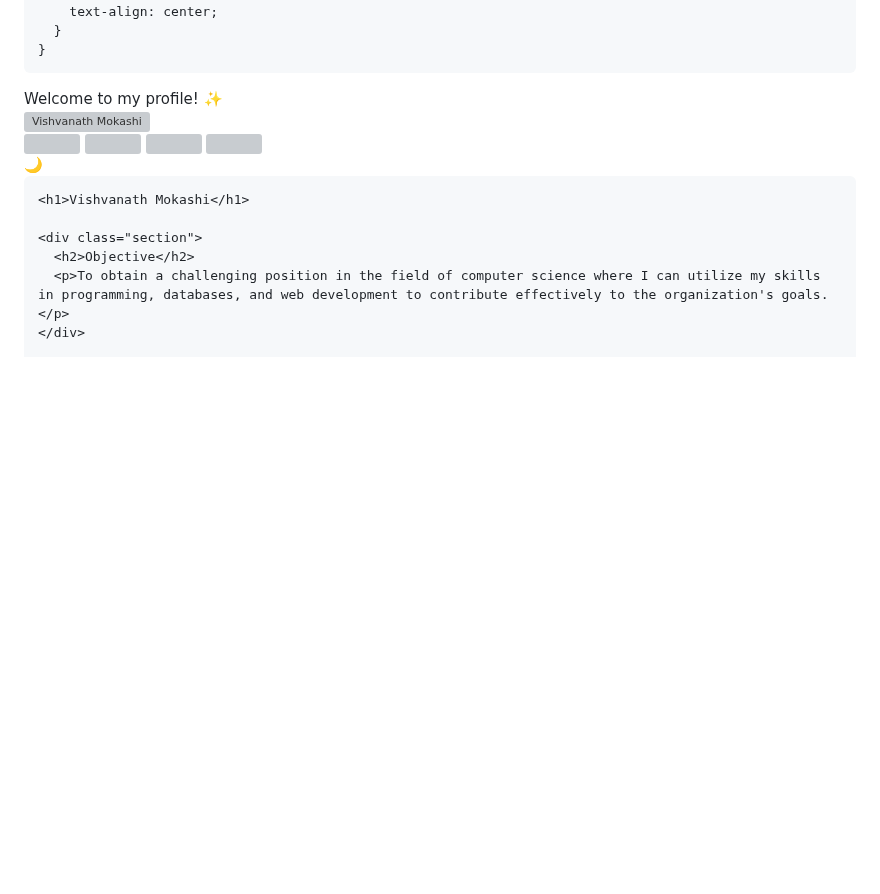
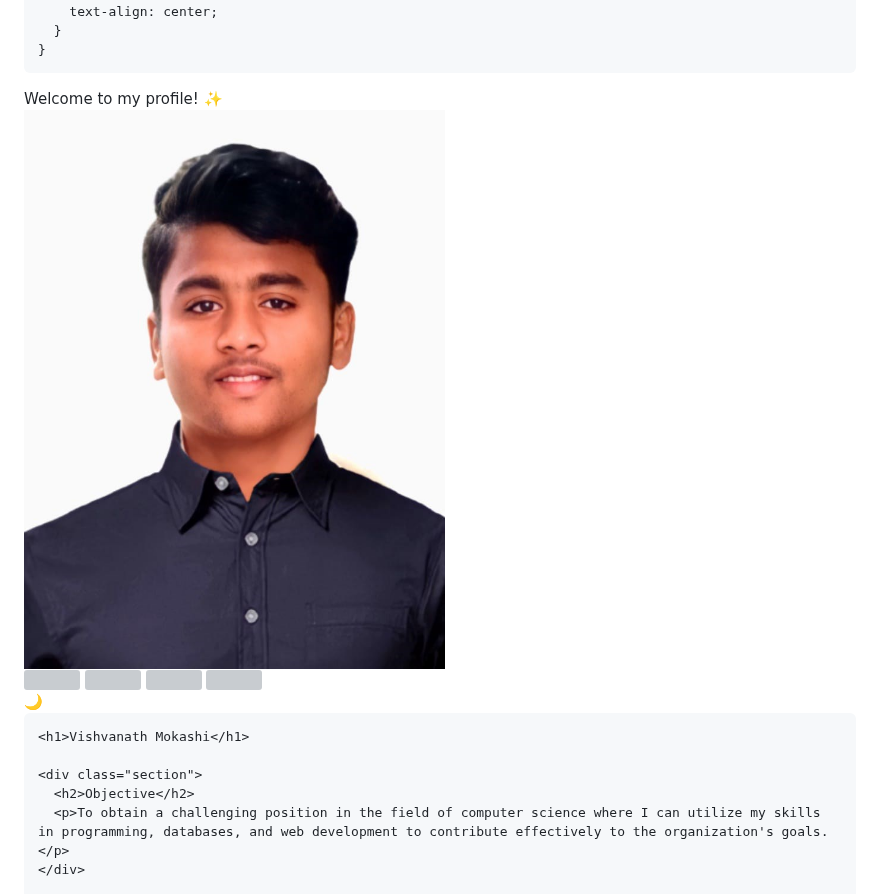
Before and after one commit to universalvish/MYPROFILE, a Markdown page: README.md, the part around one of its changes. Drawn GitHub-style; blank space fills up the shorter version; grey boxes are pictures that could not be loaded.

```diff
--- a/README.md
+++ b/README.md
@@ -155,7 +155,7 @@
   <div class="container">
     <marquee behavior="scroll" direction="left" scrollamount="5" style="color: var(--highlight-color); font-weight: bold;">Welcome to my profile! ✨</marquee>
     <div class="top-bar">
-      <img src="vishvanath image.jpg" alt="Vishvanath Mokashi" class="profile-pic"/>
+      <img src="vishvanath.jpg" alt="Vishvanath Mokashi" class="profile-pic"/>
       <div class="social-icons">
         <a href="https://www.linkedin.com/in/vishvanathmokashi" target="_blank" title="LinkedIn">
           <img src="https://cdn-icons-png.flaticon.com/512/174/174857.png" width="24" /></a>
```
Also changed, not shown: other parts of README.md (+1 -1 lines).
